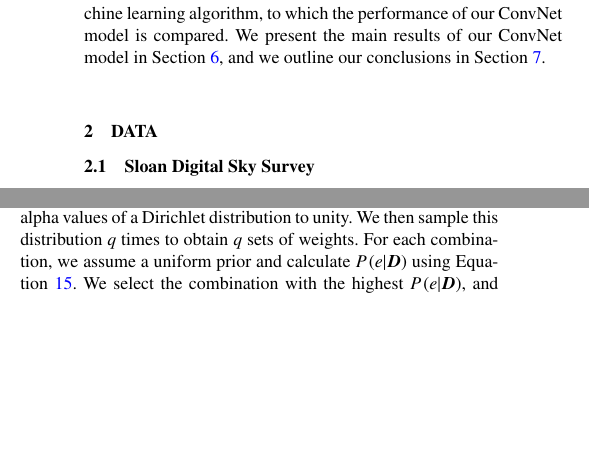
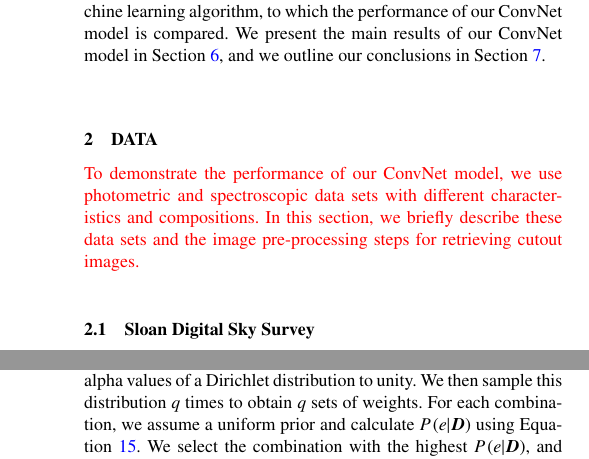
Before and after one commit to edwardjkim/dl4astro, a LaTeX paper (paper/main.tex): two parts of the columns of pages 2 and 5 of 13 before the commit and two parts of the columns of pages 2 and 6 of 13 after it, joined at a grey line, cut so that both start at the same text, the shorter picture padded with empty space. Compiled offline with pdfLaTeX; a LaTeX package or settings file that is missing is left out.

Commit message:
[issue 2.2, 2.3] add introducing sentence before 2.1; remove figures 1 and 2

```diff
--- a/paper/main.tex
+++ b/paper/main.tex
@@ -72,11 +72,10 @@
 \newcommand{\eg}{{e.g., }}
 \newcommand{\ie}{{i.e., }}
 
-% Use colors for revisions
+% Use strikethrough and colors for revisions
+\usepackage[normalem]{ulem}
 \definecolor{gray}{rgb}{0.5,0.5,0.5}
-\newcommand{\added}[1]{\textcolor{blue}{#1}}
-\newcommand{\changed}[1]{\textcolor{red}{#1}}
-\newcommand{\removed}[1]{\textcolor{gray}{#1}}
+\newcommand{\added}[1]{\textcolor{red}{#1}}
 
 \pdfminorversion=5
 
@@ -200,6 +199,13 @@ we outline our conclusions in Section~\ref{sec:conclusions}.
 \section{Data}
   \label{sec:data}
 
+\added{
+To demonstrate the performance of our ConvNet model, we use photometric and
+spectroscopic data sets with different characteristics and compositions.
+In this section, we briefly describe these data sets and the image pre-processing
+steps for retrieving cutout images.
+}
+
 \subsection{Sloan Digital Sky Survey}
   \label{sec:sdss}
 
```
Also changed, not shown: paper/main.tex (4 more changed lines).
